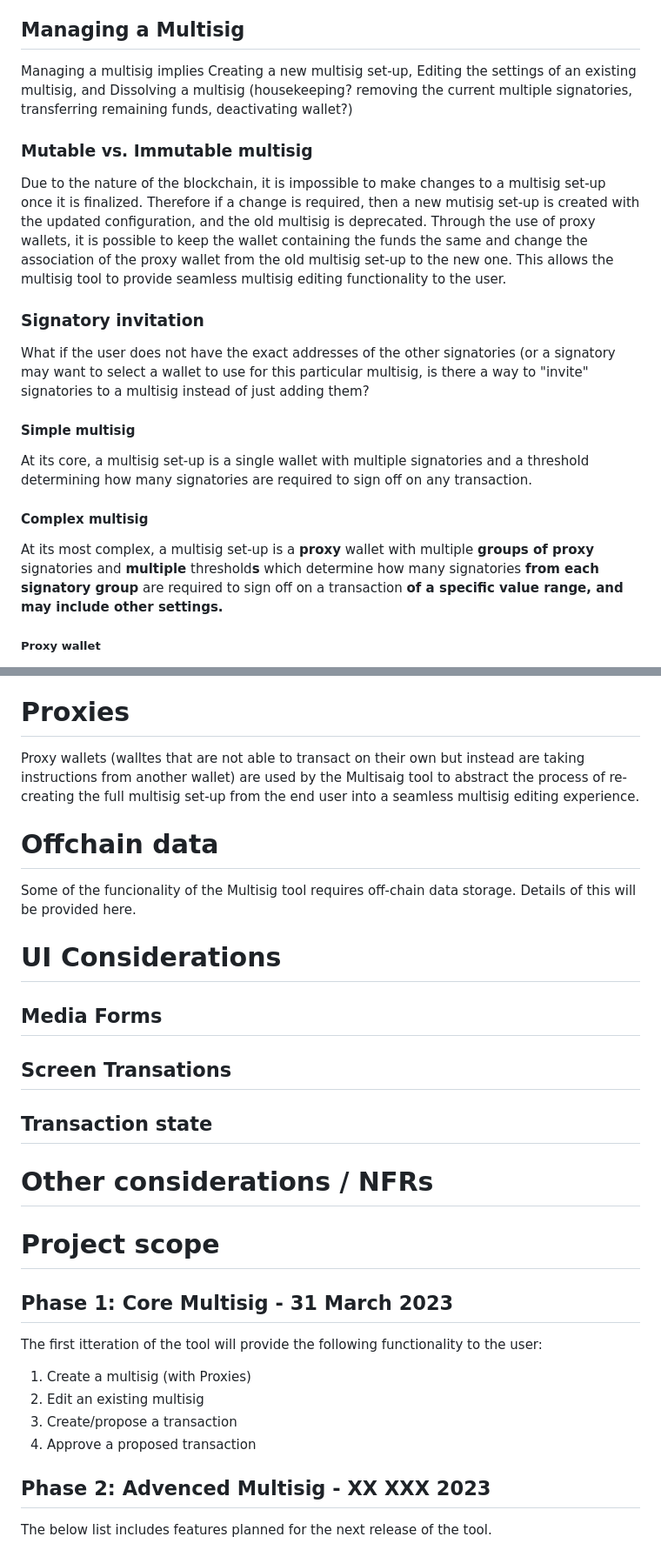
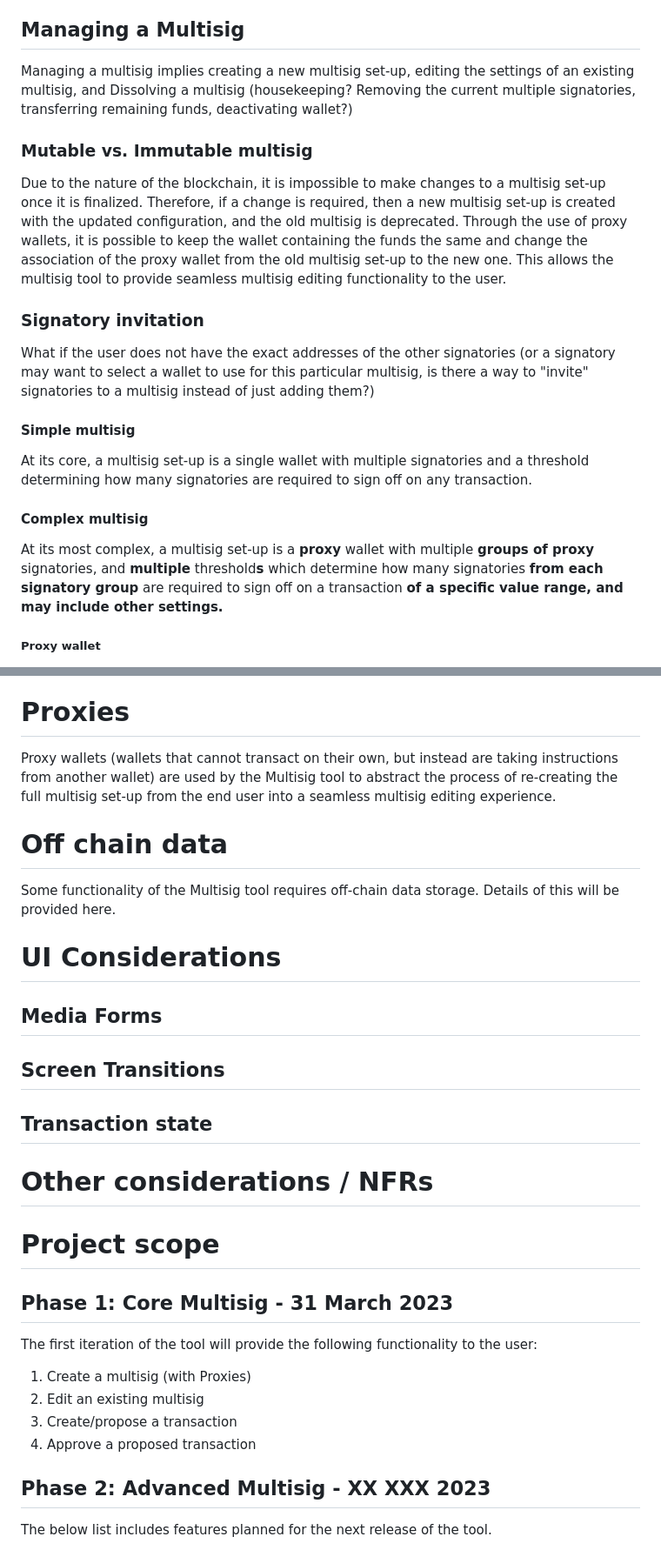
Before and after one commit to paritytech/capi-multisig-app, a Markdown page: README.md, 2 parts joined by grey strips. Shown at 87% size. Rendered like a GitHub page.

Commit message:
Update README.md
spelling

```diff
--- a/README.md
+++ b/README.md
@@ -11,19 +11,19 @@ Multisig (multiple signatories) is a concept of having various entities sign off
 The Multisig tool provides functionality for creating/editing/dissolving a multisig set-up, executing multi-sig transactions, and viewing transaction history. Additional complexities involving proxies, multiple thresholds and levels of signatories are discussed later in this document.
 
 ## Managing a Multisig
-Managing a multisig implies Creating a new multisig set-up, Editing the settings of an existing multisig, and Dissolving a multisig (housekeeping? removing the current multiple signatories, transferring remaining funds, deactivating wallet?)
+Managing a multisig implies creating a new multisig set-up, editing the settings of an existing multisig, and Dissolving a multisig (housekeeping? Removing the current multiple signatories, transferring remaining funds, deactivating wallet?)
 
 ### Mutable vs. Immutable multisig
-Due to the nature of the blockchain, it is impossible to make changes to a multisig set-up once it is finalized. Therefore if a change is required, then a new mutisig set-up is created with the updated configuration, and the old multisig is deprecated. Through the use of proxy wallets, it is possible to keep the wallet containing the funds the same and change the association of the proxy wallet from the old multisig set-up to the new one. This allows the multisig tool to provide seamless multisig editing functionality to the user.
+Due to the nature of the blockchain, it is impossible to make changes to a multisig set-up once it is finalized. Therefore, if a change is required, then a new multisig set-up is created with the updated configuration, and the old multisig is deprecated. Through the use of proxy wallets, it is possible to keep the wallet containing the funds the same and change the association of the proxy wallet from the old multisig set-up to the new one. This allows the multisig tool to provide seamless multisig editing functionality to the user.
 
 ### Signatory invitation
-What if the user does not have the exact addresses of the other signatories (or a signatory may want to select a wallet to use for this particular multisig, is there a way to "invite" signatories to a multisig instead of just adding them?
+What if the user does not have the exact addresses of the other signatories (or a signatory may want to select a wallet to use for this particular multisig, is there a way to "invite" signatories to a multisig instead of just adding them?)
 
 #### Simple multisig
 At its core, a multisig set-up is a single wallet with multiple signatories and a threshold determining how many signatories are required to sign off on any transaction.
 
 #### Complex multisig
-At its most complex, a multisig set-up is a **proxy** wallet with multiple **groups of proxy** signatories and **multiple** threshold**s** which determine how many signatories **from each signatory group** are required to sign off on a transaction **of a specific value range, and may include other settings.**
+At its most complex, a multisig set-up is a **proxy** wallet with multiple **groups of proxy** signatories, and **multiple** threshold**s** which determine how many signatories **from each signatory group** are required to sign off on a transaction **of a specific value range, and may include other settings.**
 ##### Proxy wallet
 Using a proxy wallet allows the multisig to be set up as the controlling wallet of the proxy which actually holds funds and transacts, therefore allowing for a new multisig to be created and assigned as the controller of the proxy wallet by the old multisig as its final action.
 
@@ -63,14 +63,14 @@ A message is sent to all signatories that the transaction was rejected (includin
 A list of historical transactions can be viewed inside the Multisig tool. Each item in the list can be clicked to reveal more detail about the transaction.
 
 # Proxies
-Proxy wallets (walltes that are not able to transact on their own but instead are taking instructions from another wallet) are used by the Multisaig tool to abstract the process of re-creating the full multisig set-up from the end user into a seamless multisig editing experience.
+Proxy wallets (wallets that cannot transact on their own, but instead are taking instructions from another wallet) are used by the Multisig tool to abstract the process of re-creating the full multisig set-up from the end user into a seamless multisig editing experience.
 
-# Offchain data
-Some of the funcionality of the Multisig tool requires off-chain data storage. Details of this will be provided here.
+# Off chain data
+Some functionality of the Multisig tool requires off-chain data storage. Details of this will be provided here.
 
 # UI Considerations
 ## Media Forms
-## Screen Transations
+## Screen Transitions
 ## Transaction state
 
 # Other considerations / NFRs
@@ -78,14 +78,14 @@ Some of the funcionality of the Multisig tool requires off-chain data storage. D
 # Project scope
 
 ## Phase 1: Core Multisig - 31 March 2023
-The first itteration of the tool will provide the following functionality to the user:
+The first iteration of the tool will provide the following functionality to the user:
 
 1. Create a multisig (with Proxies)
 2. Edit an existing multisig
 3. Create/propose a transaction
 4. Approve a proposed transaction
 
-## Phase 2: Advenced Multisig - XX XXX 2023
+## Phase 2: Advanced Multisig - XX XXX 2023
 The below list includes features planned for the next release of the tool.
 
 * View pending transactions
```
Also changed, not shown: other parts of README.md (+5 -5 lines).
